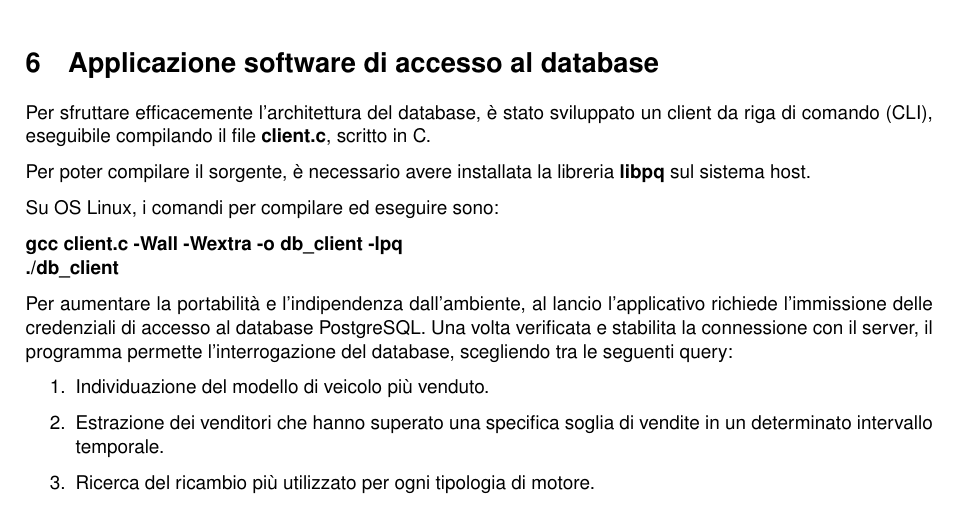
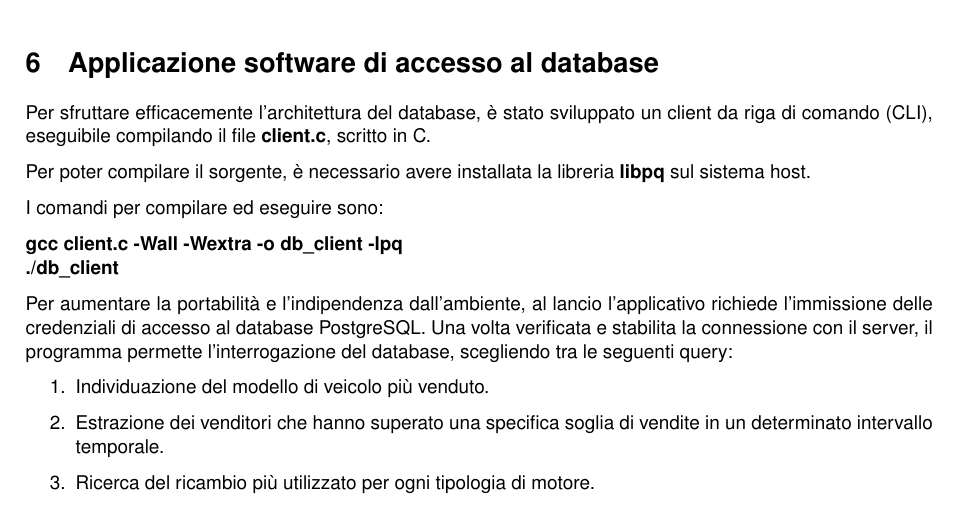
Before and after one commit to Ahwrs/ProgettoBasi, a LaTeX document (relazione/main.tex, which reads relazione/capitoli/accesso_da_software.tex): part of page 16 of 16, cut so that both start at the same text. Compiled offline with pdfLaTeX.

Commit message:
Revisione finale finale

```diff
--- a/relazione/capitoli/accesso_da_software.tex
+++ b/relazione/capitoli/accesso_da_software.tex
@@ -8,7 +8,7 @@ il file \textbf{client.c}, scritto in C.
 Per poter compilare il sorgente, è necessario avere installata la libreria
 \textbf{libpq} sul sistema host.
 
-Su OS Linux, i comandi per compilare ed eseguire sono:
+I comandi per compilare ed eseguire sono:
 
 \textbf{gcc client.c -Wall -Wextra -o  db\_client -lpq} \newline \textbf{./db\_client}
 
```
